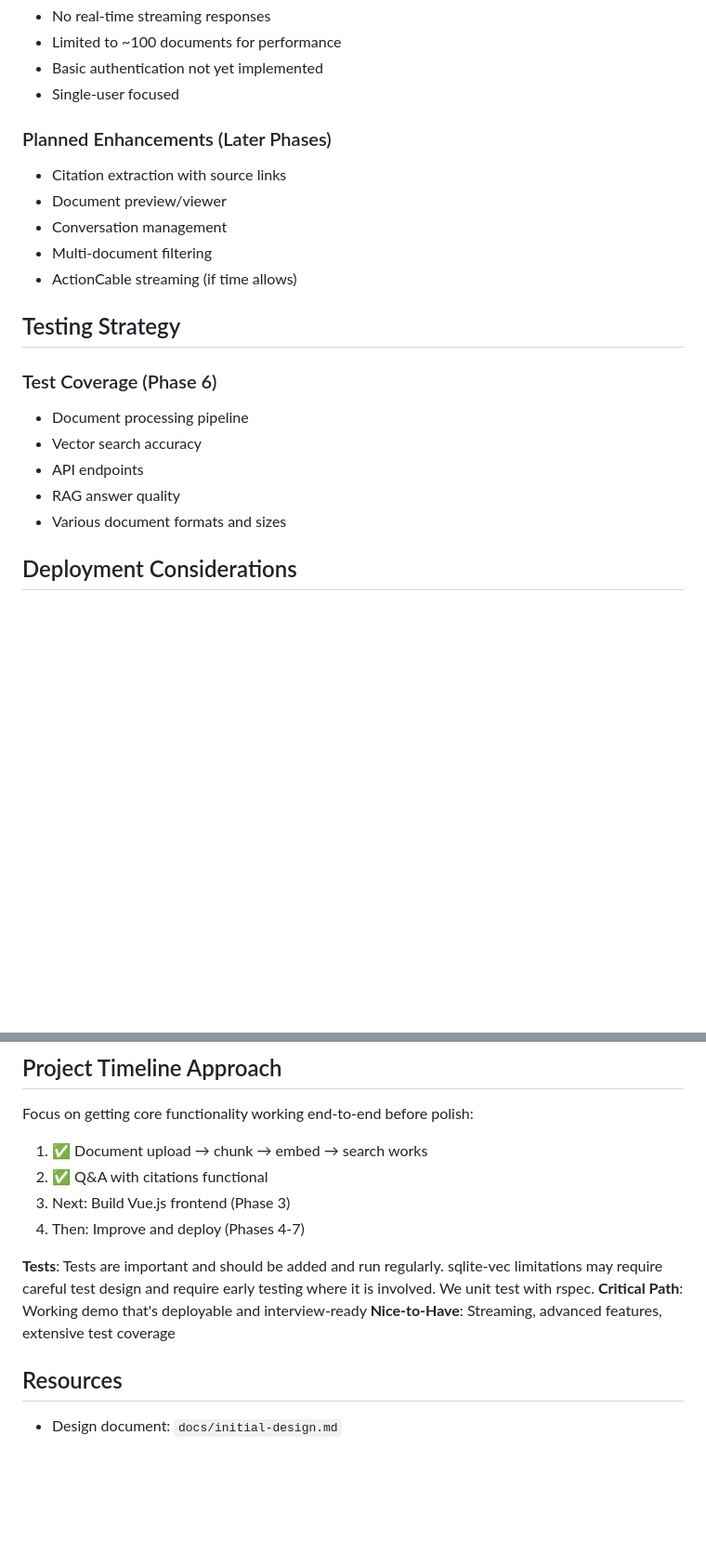
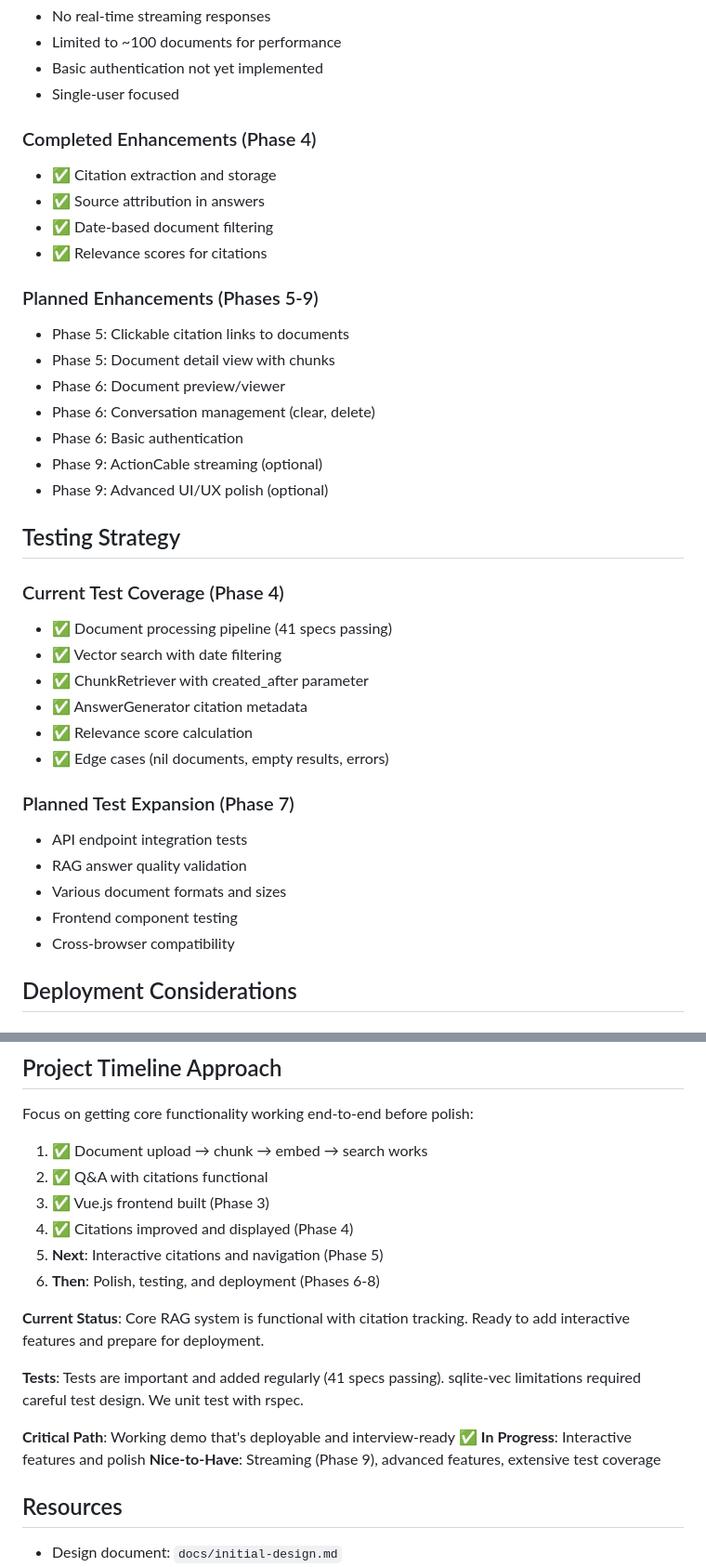
Before and after one commit to grymoire7/ragtime, a Markdown page: CLAUDE.md, 2 parts joined by grey strips. Shown: that part at 93% size. Drawn GitHub-style; blank space fills up the shorter version.

```diff
--- a/CLAUDE.md
+++ b/CLAUDE.md
@@ -244,21 +268,37 @@ Solid Queue runs automatically in development mode.
 - Basic authentication not yet implemented
 - Single-user focused
 
-### Planned Enhancements (Later Phases)
-- Citation extraction with source links
-- Document preview/viewer
-- Conversation management
-- Multi-document filtering
-- ActionCable streaming (if time allows)
+### Completed Enhancements (Phase 4)
+- ✅ Citation extraction and storage
+- ✅ Source attribution in answers
+- ✅ Date-based document filtering
+- ✅ Relevance scores for citations
+
+### Planned Enhancements (Phases 5-9)
+- Phase 5: Clickable citation links to documents
+- Phase 5: Document detail view with chunks
+- Phase 6: Document preview/viewer
+- Phase 6: Conversation management (clear, delete)
+- Phase 6: Basic authentication
+- Phase 9: ActionCable streaming (optional)
+- Phase 9: Advanced UI/UX polish (optional)
 
 ## Testing Strategy
 
-### Test Coverage (Phase 6)
-- Document processing pipeline
-- Vector search accuracy
-- API endpoints
-- RAG answer quality
+### Current Test Coverage (Phase 4)
+- ✅ Document processing pipeline (41 specs passing)
+- ✅ Vector search with date filtering
+- ✅ ChunkRetriever with created_after parameter
+- ✅ AnswerGenerator citation metadata
+- ✅ Relevance score calculation
+- ✅ Edge cases (nil documents, empty results, errors)
+
+### Planned Test Expansion (Phase 7)
+- API endpoint integration tests
+- RAG answer quality validation
 - Various document formats and sizes
+- Frontend component testing
+- Cross-browser compatibility
 
 ## Deployment Considerations
 
@@ -304,14 +344,20 @@ GET /documents
 Focus on getting core functionality working end-to-end before polish:
 1. ✅ Document upload → chunk → embed → search works
 2. ✅ Q&A with citations functional
-3. Next: Build Vue.js frontend (Phase 3)
-4. Then: Improve and deploy (Phases 4-7)
+3. ✅ Vue.js frontend built (Phase 3)
+4. ✅ Citations improved and displayed (Phase 4)
+5. **Next**: Interactive citations and navigation (Phase 5)
+6. **Then**: Polish, testing, and deployment (Phases 6-8)
 
-**Tests**: Tests are important and should be added and run regularly.
-  sqlite-vec limitations may require careful test design and require early
-  testing where it is involved. We unit test with rspec.
-**Critical Path**: Working demo that's deployable and interview-ready
-**Nice-to-Have**: Streaming, advanced features, extensive test coverage
+**Current Status**: Core RAG system is functional with citation tracking.
+  Ready to add interactive features and prepare for deployment.
+
+**Tests**: Tests are important and added regularly (41 specs passing).
+  sqlite-vec limitations required careful test design. We unit test with rspec.
+
+**Critical Path**: Working demo that's deployable and interview-ready ✅
+**In Progress**: Interactive features and polish
+**Nice-to-Have**: Streaming (Phase 9), advanced features, extensive test coverage
 
 ## Resources
 
```
Also changed, not shown: other parts of CLAUDE.md (+34 -10 lines), docs/initial-design.md (+41 -24 lines).
